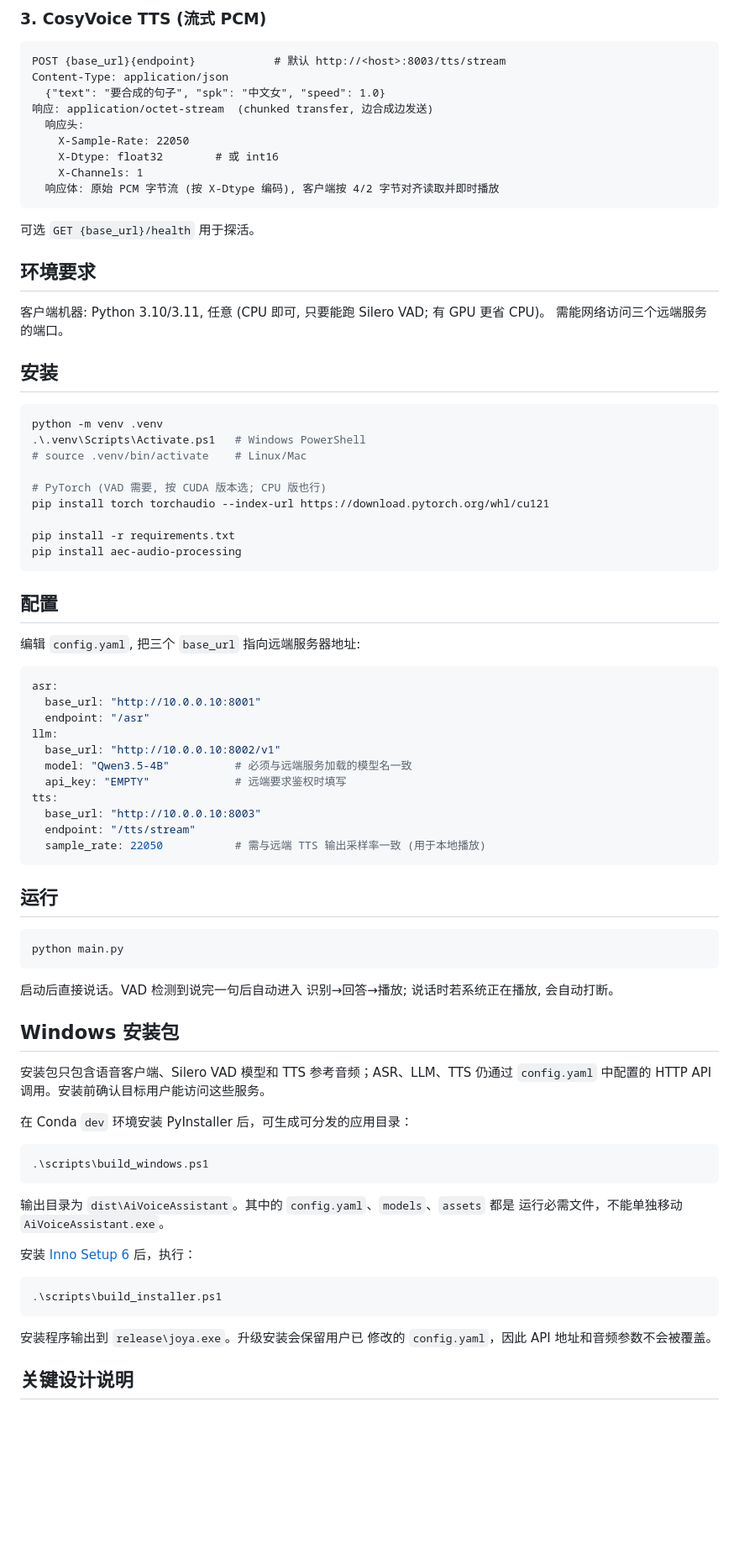
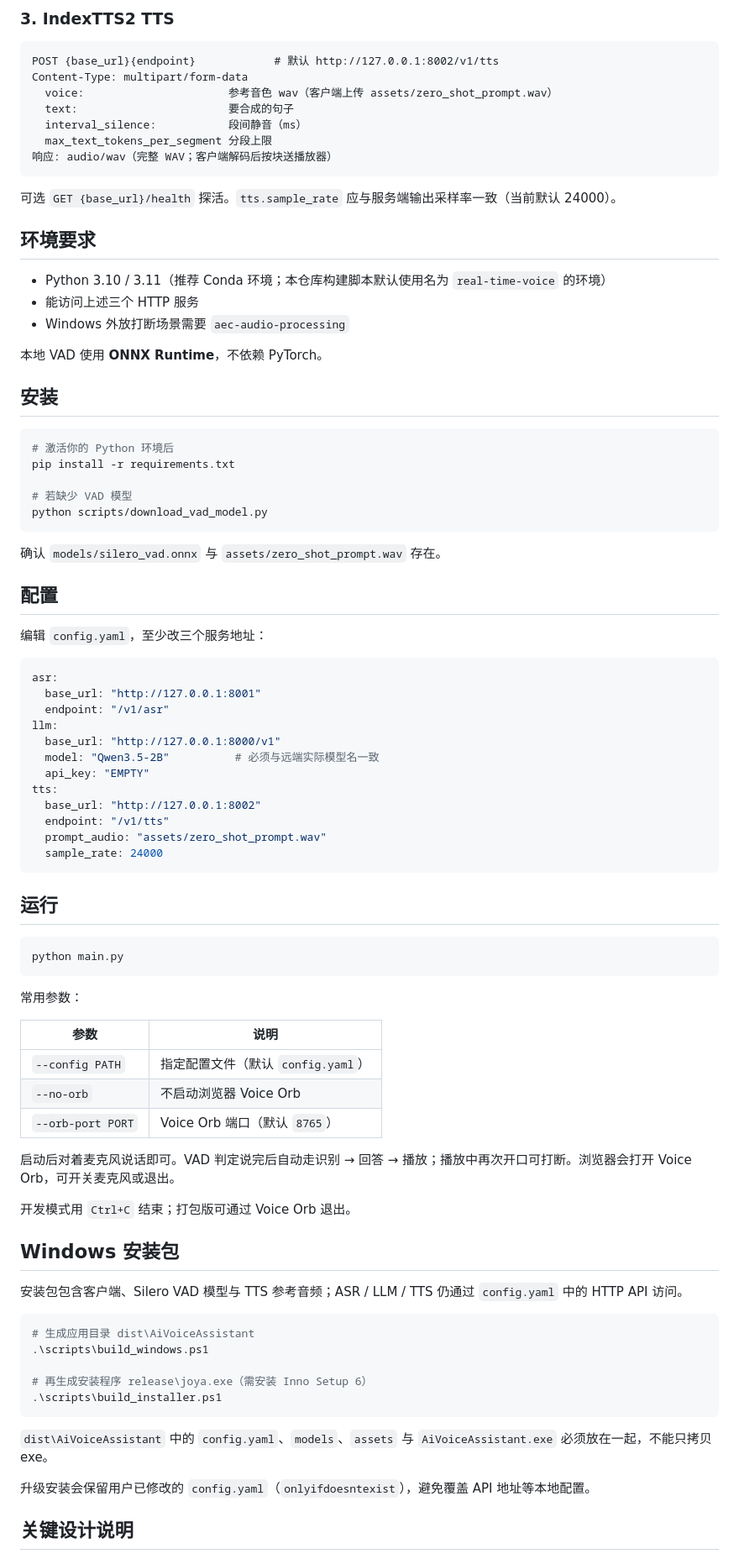
Before and after one commit to shirleyworkplace/ai-voice-assistant, a Markdown page: README.md, the part around one of its changes. Shown at 84% size. Drawn GitHub-style; blank space fills up the shorter version.

````diff
--- a/README.md
+++ b/README.md
@@ -87,88 +96,90 @@ Content-Type: application/json
 
-### 3. CosyVoice TTS (流式 PCM)
+### 3. IndexTTS2 TTS
 
 ```
-POST {base_url}{endpoint}            # 默认 http://<host>:8003/tts/stream
-Content-Type: application/json
-  {"text": "要合成的句子", "spk": "中文女", "speed": 1.0}
-响应: application/octet-stream  (chunked transfer, 边合成边发送)
-  响应头:
-    X-Sample-Rate: 22050
-    X-Dtype: float32        # 或 int16
-    X-Channels: 1
-  响应体: 原始 PCM 字节流 (按 X-Dtype 编码), 客户端按 4/2 字节对齐读取并即时播放
+POST {base_url}{endpoint}            # 默认 http://127.0.0.1:8002/v1/tts
+Content-Type: multipart/form-data
+  voice:                      参考音色 wav（客户端上传 assets/zero_shot_prompt.wav）
+  text:                       要合成的句子
+  interval_silence:           段间静音（ms）
+  max_text_tokens_per_segment 分段上限
+响应: audio/wav（完整 WAV；客户端解码后按块送播放器）
 ```
 
-可选 `GET {base_url}/health` 用于探活。
+可选 `GET {base_url}/health` 探活。`tts.sample_rate` 应与服务端输出采样率一致（当前默认 24000）。
 
 ## 环境要求
 
-客户端机器: Python 3.10/3.11, 任意 (CPU 即可, 只要能跑 Silero VAD; 有 GPU 更省 CPU)。
-需能网络访问三个远端服务的端口。
+- Python 3.10 / 3.11（推荐 Conda 环境；本仓库构建脚本默认使用名为 `real-time-voice` 的环境）
+- 能访问上述三个 HTTP 服务
+- Windows 外放打断场景需要 `aec-audio-processing`
+
+本地 VAD 使用 **ONNX Runtime**，不依赖 PyTorch。
 
 ## 安装
 
-```bash
-python -m venv .venv
-.\.venv\Scripts\Activate.ps1   # Windows PowerShell
-# source .venv/bin/activate    # Linux/Mac
+```powershell
+# 激活你的 Python 环境后
+pip install -r requirements.txt
 
-# PyTorch (VAD 需要, 按 CUDA 版本选; CPU 版也行)
-pip install torch torchaudio --index-url https://download.pytorch.org/whl/cu121
+# 若缺少 VAD 模型
+python scripts/download_vad_model.py
+```
 
-pip install -r requirements.txt
-pip install aec-audio-processing
-```
+确认 `models/silero_vad.onnx` 与 `assets/zero_shot_prompt.wav` 存在。
 
 ## 配置
 
-编辑 `config.yaml`, 把三个 `base_url` 指向远端服务器地址:
+编辑 `config.yaml`，至少改三个服务地址：
 
 ```yaml
 asr:
-  base_url: "http://10.0.0.10:8001"
-  endpoint: "/asr"
+  base_url: "http://127.0.0.1:8001"
+  endpoint: "/v1/asr"
 llm:
-  base_url: "http://10.0.0.10:8002/v1"
-  model: "Qwen3.5-4B"          # 必须与远端服务加载的模型名一致
-  api_key: "EMPTY"             # 远端要求鉴权时填写
+  base_url: "http://127.0.0.1:8000/v1"
+  model: "Qwen3.5-2B"          # 必须与远端实际模型名一致
+  api_key: "EMPTY"
 tts:
-  base_url: "http://10.0.0.10:8003"
-  endpoint: "/tts/stream"
-  sample_rate: 22050           # 需与远端 TTS 输出采样率一致 (用于本地播放)
+  base_url: "http://127.0.0.1:8002"
+  endpoint: "/v1/tts"
+  prompt_audio: "assets/zero_shot_prompt.wav"
+  sample_rate: 24000
 ```
 
 ## 运行
 
-```bash
+```powershell
 python main.py
 ```
 
-启动后直接说话。VAD 检测到说完一句后自动进入 识别→回答→播放;
-说话时若系统正在播放, 会自动打断。
+常用参数：
+
+| 参数 | 说明 |
+|---|---|
+| `--config PATH` | 指定配置文件（默认 `config.yaml`） |
+| `--no-orb` | 不启动浏览器 Voice Orb |
+| `--orb-port PORT` | Voice Orb 端口（默认 `8765`） |
+
+启动后对着麦克风说话即可。VAD 判定说完后自动走识别 → 回答 → 播放；播放中再次开口可打断。浏览器会打开 Voice Orb，可开关麦克风或退出。
+
+开发模式用 `Ctrl+C` 结束；打包版可通过 Voice Orb 退出。
 
 ## Windows 安装包
 
-安装包只包含语音客户端、Silero VAD 模型和 TTS 参考音频；ASR、LLM、TTS
-仍通过 `config.yaml` 中配置的 HTTP API 调用。安装前确认目标用户能访问这些服务。
-
-在 Conda `dev` 环境安装 PyInstaller 后，可生成可分发的应用目录：
+安装包包含客户端、Silero VAD 模型与 TTS 参考音频；ASR / LLM / TTS 仍通过 `config.yaml` 中的 HTTP API 访问。
 
 ```powershell
+# 生成应用目录 dist\AiVoiceAssistant
 .\scripts\build_windows.ps1
-```
 
-输出目录为 `dist\AiVoiceAssistant`。其中的 `config.yaml`、`models`、`assets` 都是
-运行必需文件，不能单独移动 `AiVoiceAssistant.exe`。
-
-安装 [Inno Setup 6](https://jrsoftware.org/isinfo.php) 后，执行：
-
-```powershell
+# 再生成安装程序 release\joya.exe（需安装 Inno Setup 6）
 .\scripts\build_installer.ps1
 ```
 
-安装程序输出到 `release\joya.exe`。升级安装会保留用户已
-修改的 `config.yaml`，因此 API 地址和音频参数不会被覆盖。
+`dist\AiVoiceAssistant` 中的 `config.yaml`、`models`、`assets` 与 `AiVoiceAssistant.exe` 必须放在一起，不能只拷贝 exe。
+
+升级安装会保留用户已修改的 `config.yaml`（`onlyifdoesntexist`），避免覆盖 API 地址等本地配置。
 
 ## 关键设计说明
 
````
Also changed, not shown: other parts of README.md (+85 -72 lines).
